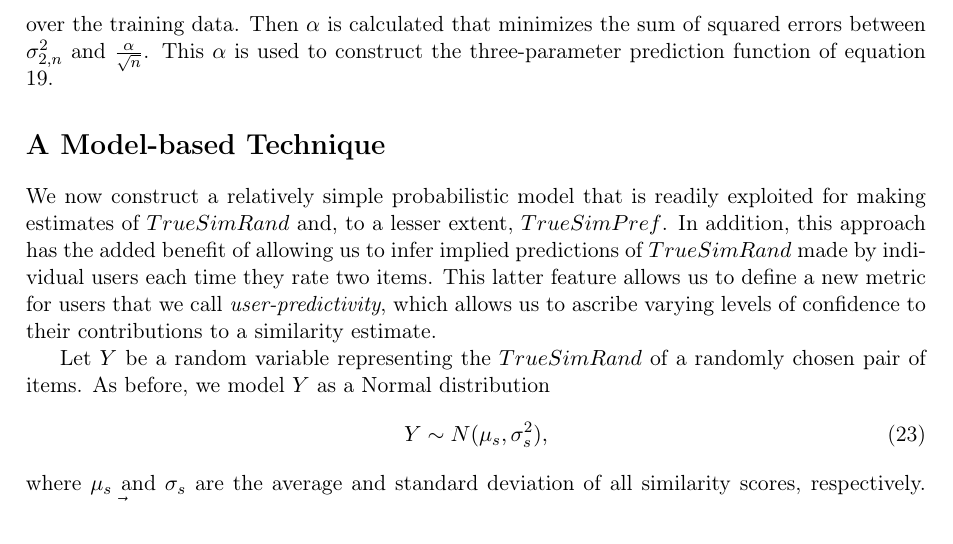
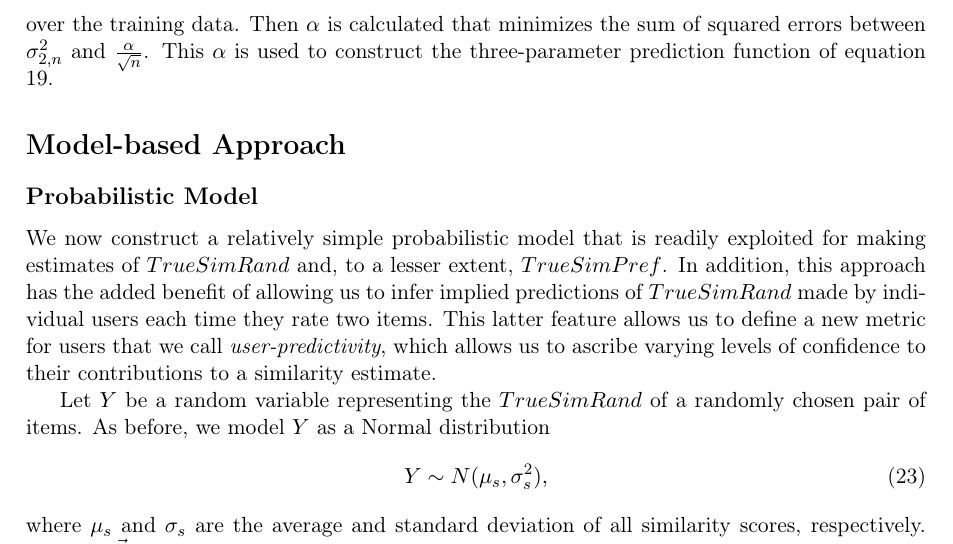
Before and after one commit to wchickering/cs399, a LaTeX document (paper/paper.tex): part of page 6 of 10, cut so that both start at the same text. Compiled offline with pdfLaTeX.

Commit message:
Change section titles for Model-based Approach.

```diff
--- a/paper/paper.tex
+++ b/paper/paper.tex
@@ -294,7 +294,8 @@ data. Then $\alpha$ is calculated that minimizes the sum of squared errors
 between $\sigma_{2,n}^2$ and $\frac{\alpha}{\sqrt{n}}$. This $\alpha$ is used to
 construct the three-parameter prediction function of equation 19.
 
-\section*{A Model-based Technique}
+\section*{Model-based Approach}
+\subsection*{Probabilistic Model}
 
 We now construct a relatively simple probabilistic model that is readily
 exploited for making estimates of $TrueSimRand$ and, to a lesser extent,
```
